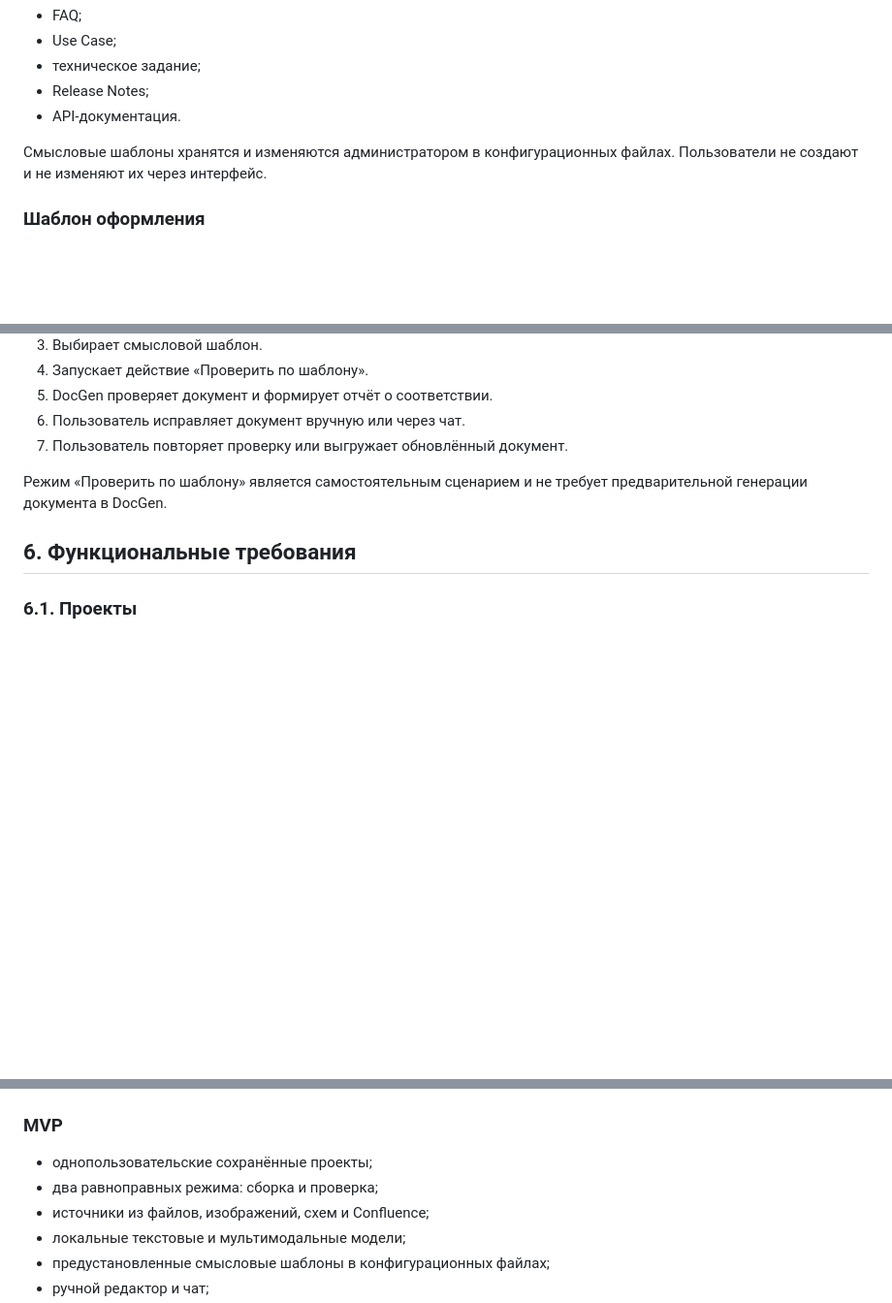
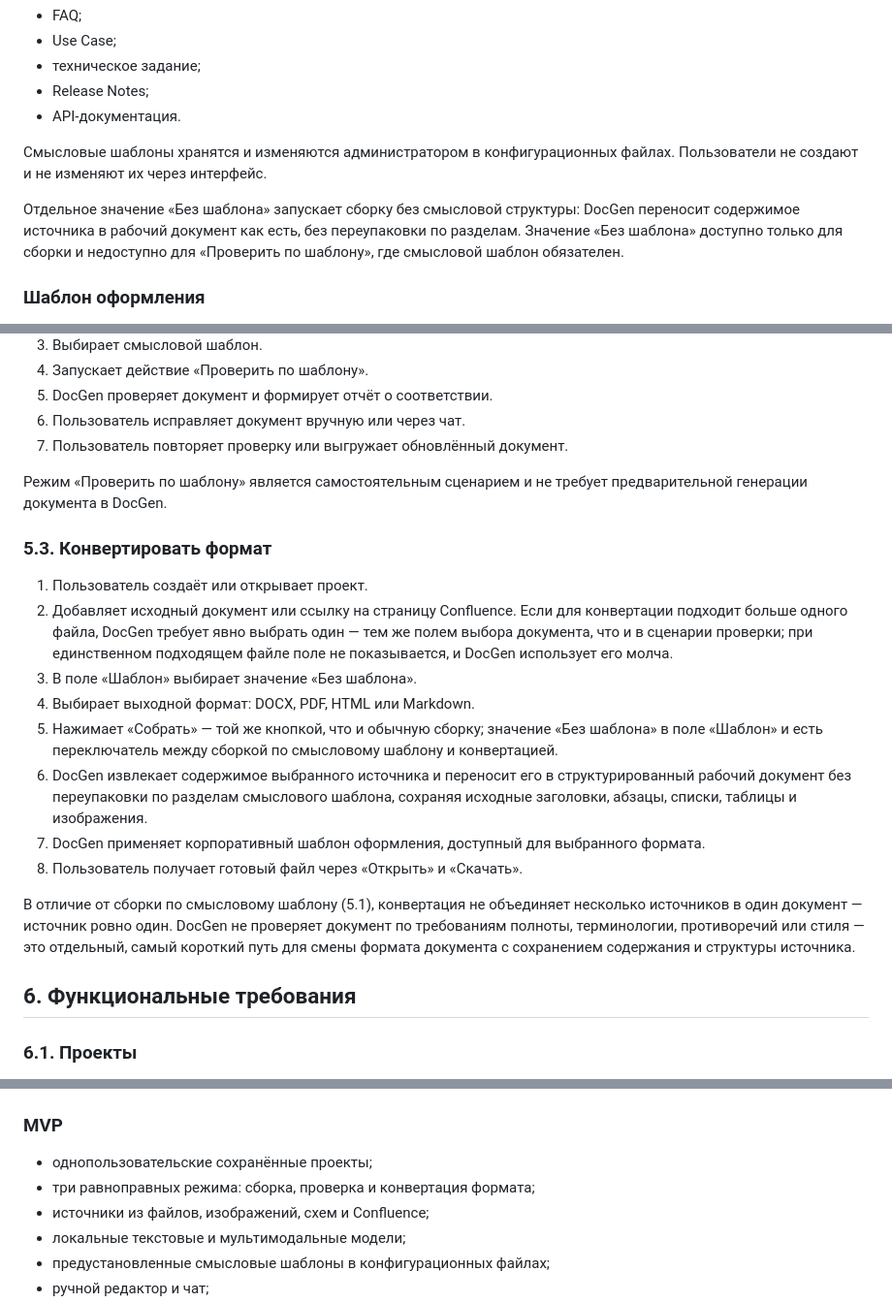
Before and after one commit to arechowska/DocGen, a Markdown page: PRD.md, 3 parts joined by grey strips. Shown at 97% size. Drawn GitHub-style; blank space fills up the shorter version.

Commit message:
docs: add format-conversion scenario to PRD
Formalize the "Word/wiki -> HTML/DOCX/PDF" flow that was in the
original pre-brainstorming notes (DocGen_MVP_and_Growth.md,
Сценарий 1) but never made it into the written scenarios. Add
5.3 "Конвертировать формат", introduce "Без шаблона" as a value
of the Шаблон field that triggers it via the same "Собрать"
button rather than a separate action, and require an explicit
document choice when more than one file is eligible, reusing the
picker already used for "Проверить по шаблону".

Co-Authored-By: Claude Sonnet 5 <noreply@anthropic.com>

```diff
--- a/PRD.md
+++ b/PRD.md
@@ -52,6 +52,8 @@ MVP рассчитан на однопользовательскую работ
 
 Смысловые шаблоны хранятся и изменяются администратором в конфигурационных файлах. Пользователи не создают и не изменяют их через интерфейс.
 
+Отдельное значение «Без шаблона» запускает сборку без смысловой структуры: DocGen переносит содержимое источника в рабочий документ как есть, без переупаковки по разделам. Значение «Без шаблона» доступно только для сборки и недоступно для «Проверить по шаблону», где смысловой шаблон обязателен.
+
 ### Шаблон оформления
 
 Определяет визуальное представление документа в конкретном выходном формате: стили заголовков и текста, поля, колонтитулы, нумерацию, таблицы, цвета, логотипы и другие элементы брендирования.
@@ -96,6 +98,19 @@ MVP рассчитан на однопользовательскую работ
 
 Режим «Проверить по шаблону» является самостоятельным сценарием и не требует предварительной генерации документа в DocGen.
 
+### 5.3. Конвертировать формат
+
+1. Пользователь создаёт или открывает проект.
+2. Добавляет исходный документ или ссылку на страницу Confluence. Если для конвертации подходит больше одного файла, DocGen требует явно выбрать один — тем же полем выбора документа, что и в сценарии проверки; при единственном подходящем файле поле не показывается, и DocGen использует его молча.
+3. В поле «Шаблон» выбирает значение «Без шаблона».
+4. Выбирает выходной формат: DOCX, PDF, HTML или Markdown.
+5. Нажимает «Собрать» — той же кнопкой, что и обычную сборку; значение «Без шаблона» в поле «Шаблон» и есть переключатель между сборкой по смысловому шаблону и конвертацией.
+6. DocGen извлекает содержимое выбранного источника и переносит его в структурированный рабочий документ без переупаковки по разделам смыслового шаблона, сохраняя исходные заголовки, абзацы, списки, таблицы и изображения.
+7. DocGen применяет корпоративный шаблон оформления, доступный для выбранного формата.
+8. Пользователь получает готовый файл через «Открыть» и «Скачать».
+
+В отличие от сборки по смысловому шаблону (5.1), конвертация не объединяет несколько источников в один документ — источник ровно один. DocGen не проверяет документ по требованиям полноты, терминологии, противоречий или стиля — это отдельный, самый короткий путь для смены формата документа с сохранением содержания и структуры источника.
+
 ## 6. Функциональные требования
 
 ### 6.1. Проекты
@@ -274,7 +290,7 @@ DocGen должен:
 ### MVP
 
 - однопользовательские сохранённые проекты;
-- два равноправных режима: сборка и проверка;
+- три равноправных режима: сборка, проверка и конвертация формата;
 - источники из файлов, изображений, схем и Confluence;
 - локальные текстовые и мультимодальные модели;
 - предустановленные смысловые шаблоны в конфигурационных файлах;
```
Also changed, not shown: other parts of PRD.md (+1 -0 lines).
